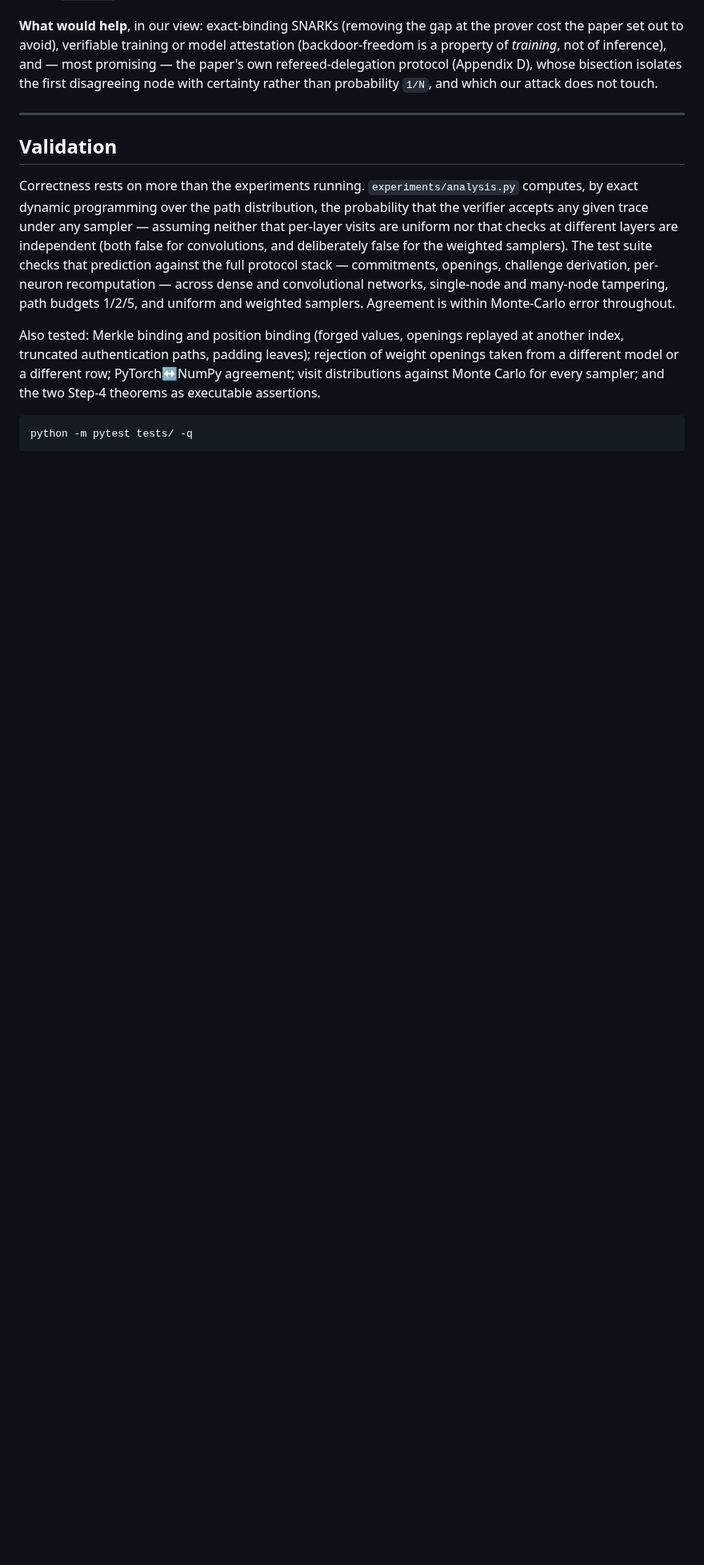
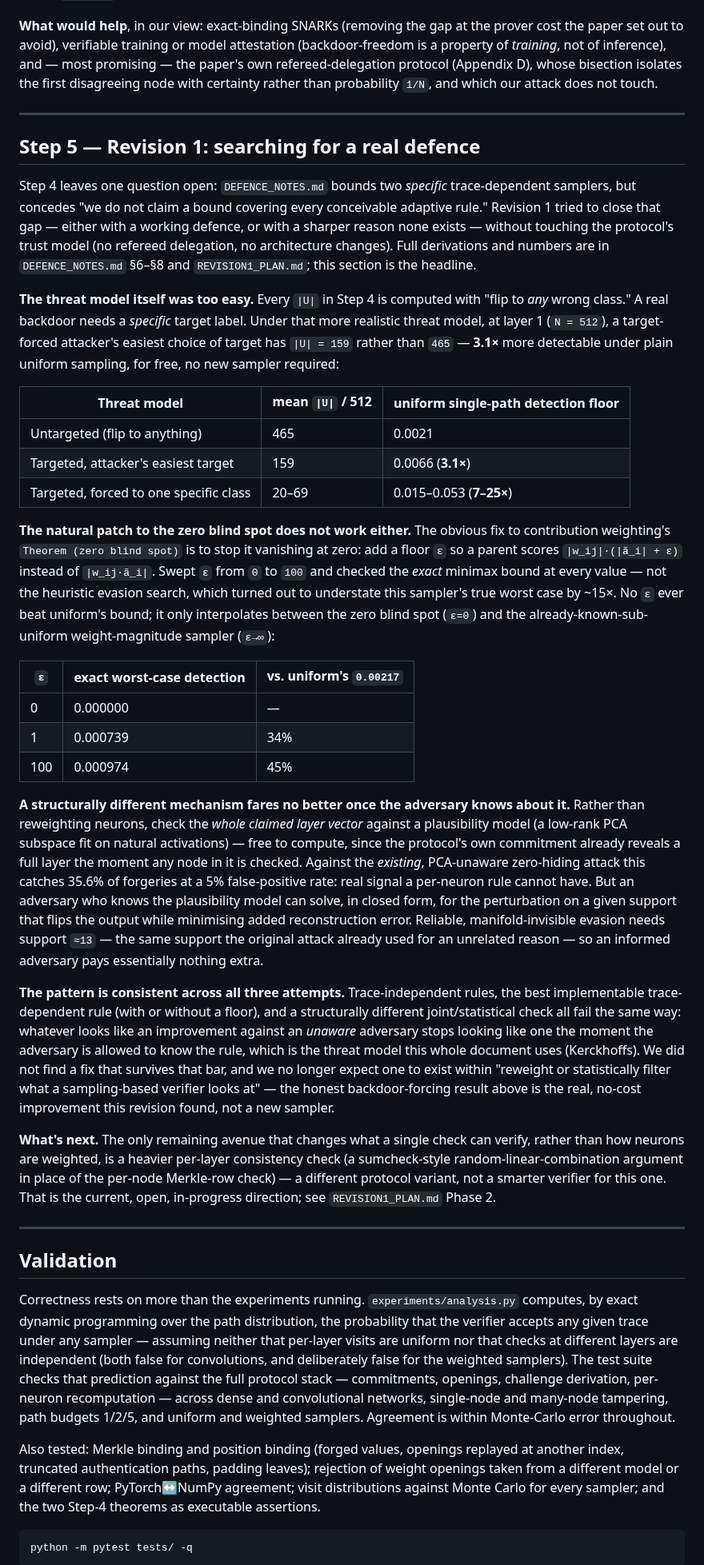
Before and after one commit to flikhamud45/amina-project, a Markdown page: code/README.md, the part around the change. Shown at 80% size. GitHub-like rendering; blank space fills up the shorter version.

```diff
--- a/code/README.md
+++ b/code/README.md
@@ -276,6 +276,76 @@ bisection isolates the first disagreeing node with certainty rather than probabi
 
 ---
 
+## Step 5 — Revision 1: searching for a real defence
+
+Step 4 leaves one question open: `DEFENCE_NOTES.md` bounds two *specific*
+trace-dependent samplers, but concedes "we do not claim a bound covering every
+conceivable adaptive rule." Revision 1 tried to close that gap — either with a
+working defence, or with a sharper reason none exists — without touching the
+protocol's trust model (no refereed delegation, no architecture changes). Full
+derivations and numbers are in `DEFENCE_NOTES.md` §6–§8 and
+`REVISION1_PLAN.md`; this section is the headline.
+
+**The threat model itself was too easy.** Every `|U|` in Step 4 is computed with
+"flip to *any* wrong class." A real backdoor needs a *specific* target label. Under
+that more realistic threat model, at layer 1 (`N = 512`), a target-forced attacker's
+easiest choice of target has `|U| = 159` rather than `465` — **3.1×** more
+detectable under plain uniform sampling, for free, no new sampler required:
+
+| Threat model | mean `\|U\|` / 512 | uniform single-path detection floor |
+|---|---|---|
+| Untargeted (flip to anything) | 465 | 0.0021 |
+| Targeted, attacker's easiest target | 159 | 0.0066 (**3.1×**) |
+| Targeted, forced to one specific class | 20–69 | 0.015–0.053 (**7–25×**) |
+
+**The natural patch to the zero blind spot does not work either.** The obvious
+fix to contribution weighting's `Theorem (zero blind spot)` is to stop it
+vanishing at zero: add a floor `ε` so a parent scores `|w_ij|·(|ã_i| + ε)`
+instead of `|w_ij·ã_i|`. Swept `ε` from `0` to `100` and checked the *exact*
+minimax bound at every value — not the heuristic evasion search, which turned
+out to understate this sampler's true worst case by ~15×. No `ε` ever beat
+uniform's bound; it only interpolates between the zero blind spot (`ε=0`) and
+the already-known-sub-uniform weight-magnitude sampler (`ε→∞`):
+
+| `ε` | exact worst-case detection | vs. uniform's `0.00217` |
+|---|---|---|
+| 0 | 0.000000 | — |
+| 1 | 0.000739 | 34% |
+| 100 | 0.000974 | 45% |
+
+**A structurally different mechanism fares no better once the adversary knows
+about it.** Rather than reweighting neurons, check the *whole claimed layer
+vector* against a plausibility model (a low-rank PCA subspace fit on natural
+activations) — free to compute, since the protocol's own commitment already
+reveals a full layer the moment any node in it is checked. Against the
+*existing*, PCA-unaware zero-hiding attack this catches 35.6% of forgeries at a
+5% false-positive rate: real signal a per-neuron rule cannot have. But an
+adversary who knows the plausibility model can solve, in closed form, for the
+perturbation on a given support that flips the output while minimising added
+reconstruction error. Reliable, manifold-invisible evasion needs support
+`≈13` — the same support the original attack already used for an unrelated
+reason — so an informed adversary pays essentially nothing extra.
+
+**The pattern is consistent across all three attempts.** Trace-independent
+rules, the best implementable trace-dependent rule (with or without a floor),
+and a structurally different joint/statistical check all fail the same way:
+whatever looks like an improvement against an *unaware* adversary stops
+looking like one the moment the adversary is allowed to know the rule, which
+is the threat model this whole document uses (Kerckhoffs). We did not find a
+fix that survives that bar, and we no longer expect one to exist within "reweight
+or statistically filter what a sampling-based verifier looks at" — the honest
+backdoor-forcing result above is the real, no-cost improvement this revision
+found, not a new sampler.
+
+**What's next.** The only remaining avenue that changes what a single check can
+verify, rather than how neurons are weighted, is a heavier per-layer
+consistency check (a sumcheck-style random-linear-combination argument in place
+of the per-node Merkle-row check) — a different protocol variant, not a smarter
+verifier for this one. That is the current, open, in-progress direction; see
+`REVISION1_PLAN.md` Phase 2.
+
+---
+
 ## Validation
 
 Correctness rests on more than the experiments running. `experiments/analysis.py`
```
Also changed, not shown: code/REVISION1_PLAN.md (+28 -14 lines).
